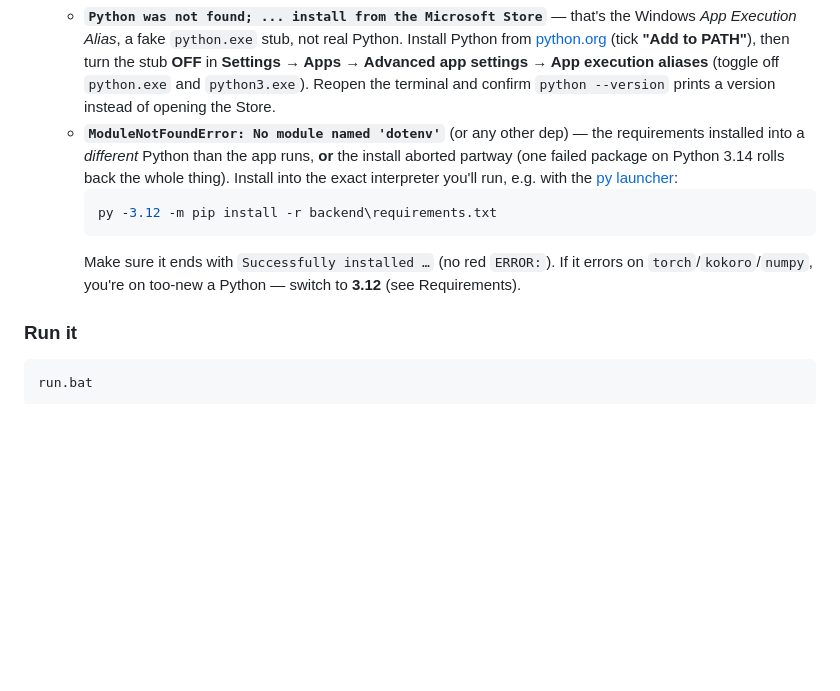
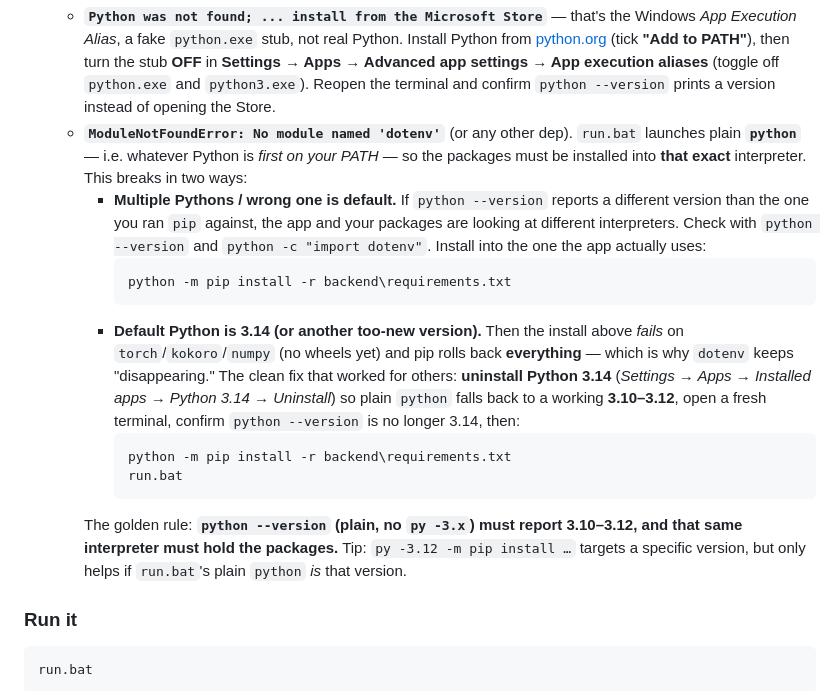
Before and after one commit to nonmenacingsheep/Ai4Me, a Markdown page: README.md, the part around the change. Rendered like a GitHub page; blank space fills up the shorter version.

Commit message:
docs: explain Python-on-PATH mismatch and the uninstall-3.14 fix for backend startup
Co-Authored-By: Claude Opus 4.8 <noreply@anthropic.com>

````diff
--- a/README.md
+++ b/README.md
@@ -95,11 +95,17 @@ pip install -r backend/requirements.txt
 
 6. **Backend won't start (`ERR_CONNECTION_REFUSED`, "Backend did not start within 30 seconds").** The Electron window loads but the Python backend died on launch. Two common causes:
    - **`Python was not found; ... install from the Microsoft Store`** — that's the Windows *App Execution Alias*, a fake `python.exe` stub, not real Python. Install Python from [python.org](https://www.python.org/downloads/) (tick **"Add to PATH"**), then turn the stub **OFF** in **Settings → Apps → Advanced app settings → App execution aliases** (toggle off `python.exe` and `python3.exe`). Reopen the terminal and confirm `python --version` prints a version instead of opening the Store.
-   - **`ModuleNotFoundError: No module named 'dotenv'`** (or any other dep) — the requirements installed into a *different* Python than the app runs, **or** the install aborted partway (one failed package on Python 3.14 rolls back the whole thing). Install into the exact interpreter you'll run, e.g. with the [py launcher](https://docs.python.org/3/using/windows.html#python-launcher-for-windows):
-     ```powershell
-     py -3.12 -m pip install -r backend\requirements.txt
-     ```
-     Make sure it ends with `Successfully installed …` (no red `ERROR:`). If it errors on `torch`/`kokoro`/`numpy`, you're on too-new a Python — switch to **3.12** (see Requirements).
+   - **`ModuleNotFoundError: No module named 'dotenv'`** (or any other dep). `run.bat` launches plain **`python`** — i.e. whatever Python is *first on your PATH* — so the packages must be installed into **that exact** interpreter. This breaks in two ways:
+     - **Multiple Pythons / wrong one is default.** If `python --version` reports a different version than the one you ran `pip` against, the app and your packages are looking at different interpreters. Check with `python --version` and `python -c "import dotenv"`. Install into the one the app actually uses:
+       ```powershell
+       python -m pip install -r backend\requirements.txt
+       ```
+     - **Default Python is 3.14 (or another too-new version).** Then the install above *fails* on `torch`/`kokoro`/`numpy` (no wheels yet) and pip rolls back **everything** — which is why `dotenv` keeps "disappearing." The clean fix that worked for others: **uninstall Python 3.14** (*Settings → Apps → Installed apps → Python 3.14 → Uninstall*) so plain `python` falls back to a working **3.10–3.12**, open a fresh terminal, confirm `python --version` is no longer 3.14, then:
+       ```powershell
+       python -m pip install -r backend\requirements.txt
+       run.bat
+       ```
+     The golden rule: **`python --version` (plain, no `py -3.x`) must report 3.10–3.12, and that same interpreter must hold the packages.** Tip: `py -3.12 -m pip install …` targets a specific version, but only helps if `run.bat`'s plain `python` *is* that version.
 
 ### Run it
 
````
